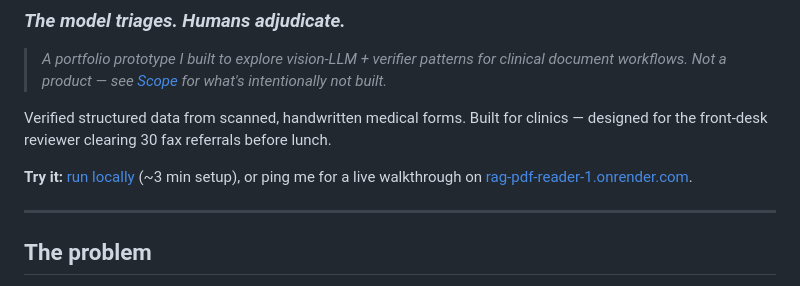
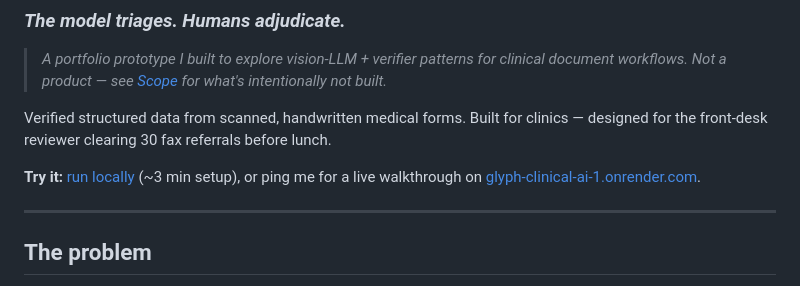
Before and after one commit to venkz1985/rag-pdf-reader, a Markdown page: README.md, the part around the change. GitHub-like rendering.

Commit message:
README: update live demo URL to glyph-clinical-ai-1
Co-Authored-By: Claude Opus 4.7 (1M context) <noreply@anthropic.com>

```diff
--- a/README.md
+++ b/README.md
@@ -6,7 +6,7 @@
 
 Verified structured data from scanned, handwritten medical forms. Built for clinics — designed for the front-desk reviewer clearing 30 fax referrals before lunch.
 
-**Try it:** [run locally](#running-locally) (~3 min setup), or ping me for a live walkthrough on [rag-pdf-reader-1.onrender.com](https://rag-pdf-reader-1.onrender.com).
+**Try it:** [run locally](#running-locally) (~3 min setup), or ping me for a live walkthrough on [glyph-clinical-ai-1.onrender.com](https://glyph-clinical-ai-1.onrender.com).
 
 ---
 
```
